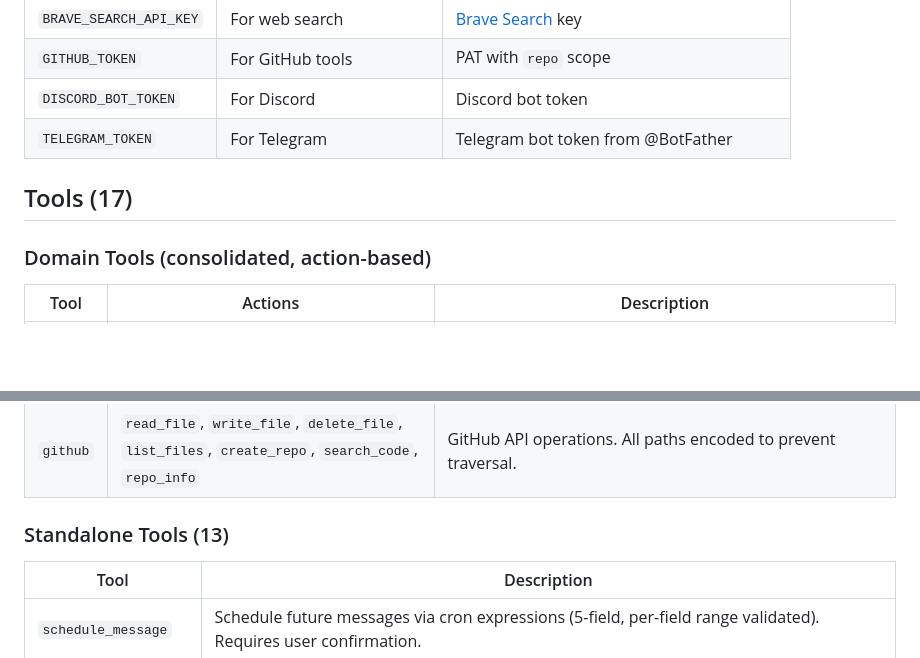
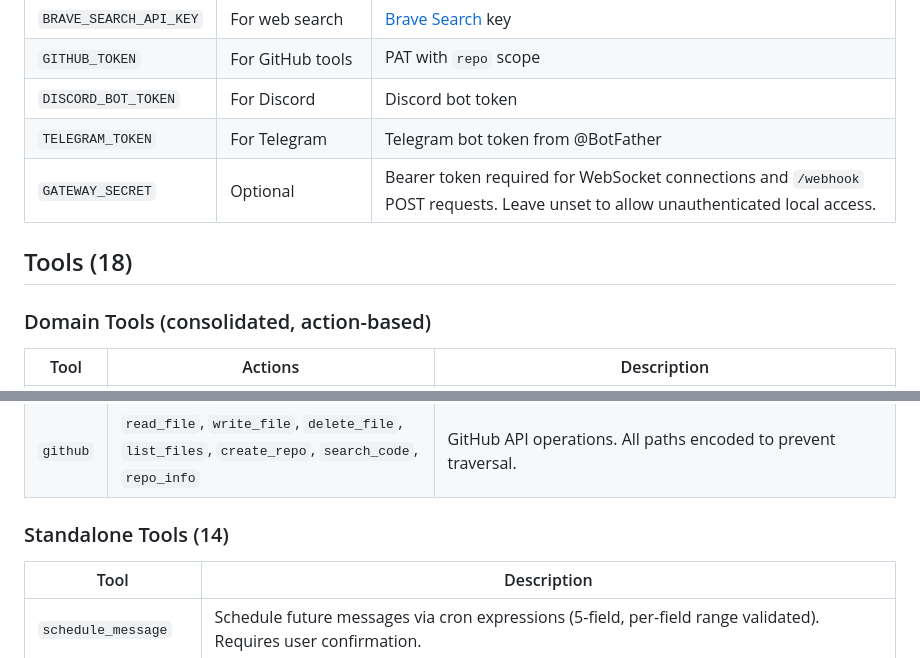
Before and after one commit to dontcallmejames/claw-lite, a Markdown page: README.md, 2 parts joined by grey strips. Rendered like a GitHub page; blank space fills up the shorter version.

```diff
--- a/README.md
+++ b/README.md
@@ -159,8 +161,9 @@ No setup needed. Available at `http://127.0.0.1:8080` when the server is running
 | `GITHUB_TOKEN` | For GitHub tools | PAT with `repo` scope |
 | `DISCORD_BOT_TOKEN` | For Discord | Discord bot token |
 | `TELEGRAM_TOKEN` | For Telegram | Telegram bot token from @BotFather |
+| `GATEWAY_SECRET` | Optional | Bearer token required for WebSocket connections and `/webhook` POST requests. Leave unset to allow unauthenticated local access. |
 
-## Tools (17)
+## Tools (18)
 
 ### Domain Tools (consolidated, action-based)
 
@@ -171,7 +174,7 @@ No setup needed. Available at `http://127.0.0.1:8080` when the server is running
 | `memory` | `save`, `recall`, `search`, `describe`, `query`, `delete` | Persistent key-value memory + full-text search over conversation history and summaries. |
 | `github` | `read_file`, `write_file`, `delete_file`, `list_files`, `create_repo`, `search_code`, `repo_info` | GitHub API operations. All paths encoded to prevent traversal. |
 
-### Standalone Tools (13)
+### Standalone Tools (14)
 
 | Tool | Description |
 |------|-------------|
```
Also changed, not shown: other parts of README.md (+9 -3 lines).
